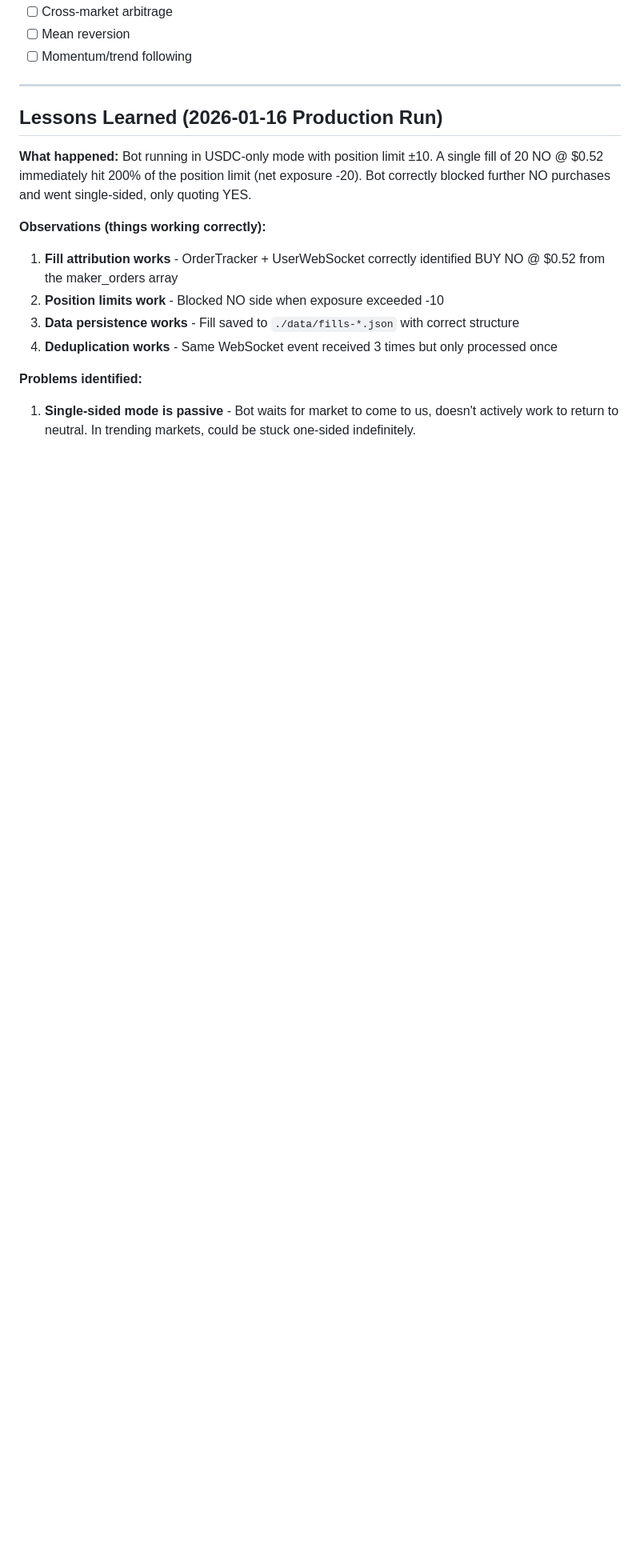
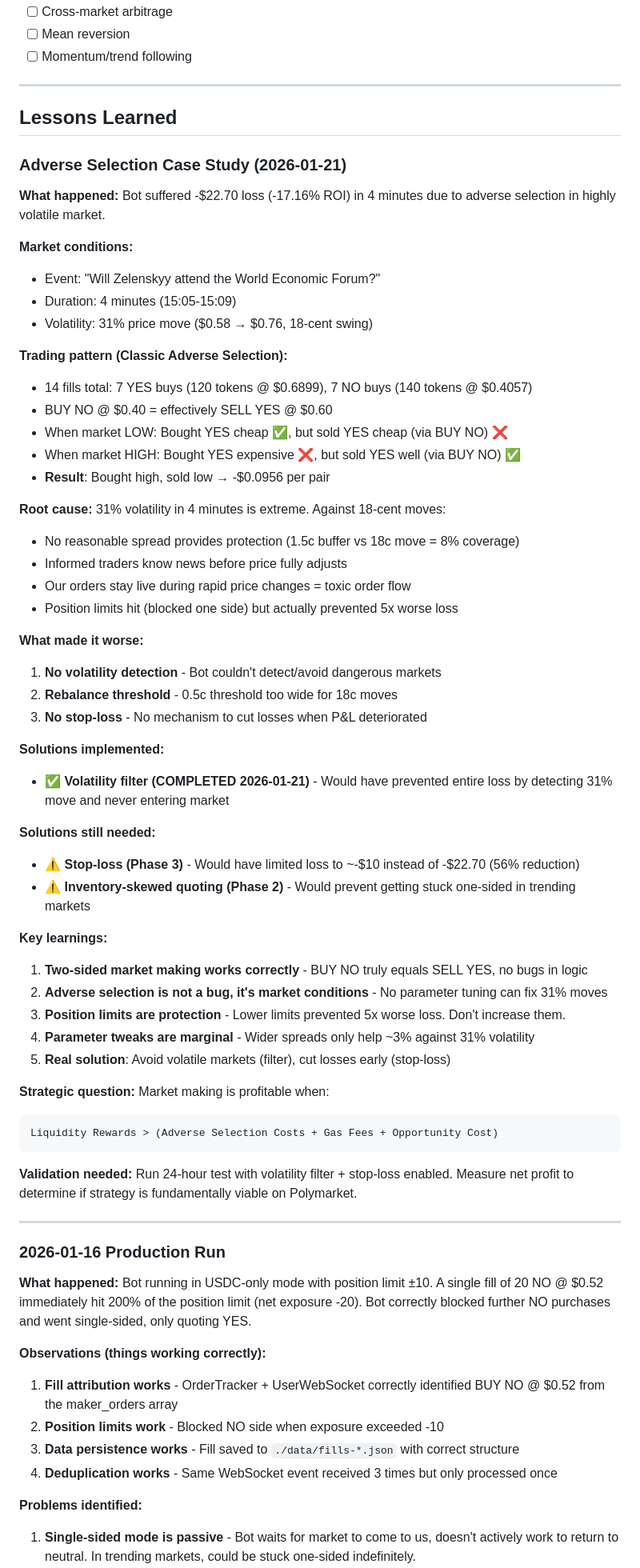
Before and after one commit to rom1kus/polymarket-trader, a Markdown page: docs/strategies/market-maker-roadmap.md, the part around one of its changes. Shown at 80% size. Drawn GitHub-style; blank space fills up the shorter version.

````diff
--- a/docs/strategies/market-maker-roadmap.md
+++ b/docs/strategies/market-maker-roadmap.md
@@ -134,7 +142,59 @@ Fix before next production run.
 
 ---
 
-## Lessons Learned (2026-01-16 Production Run)
+## Lessons Learned
+
+### Adverse Selection Case Study (2026-01-21)
+
+**What happened:** Bot suffered -$22.70 loss (-17.16% ROI) in 4 minutes due to adverse selection in highly volatile market.
+
+**Market conditions:**
+- Event: "Will Zelenskyy attend the World Economic Forum?"
+- Duration: 4 minutes (15:05-15:09)
+- Volatility: 31% price move ($0.58 → $0.76, 18-cent swing)
+
+**Trading pattern (Classic Adverse Selection):**
+- 14 fills total: 7 YES buys (120 tokens @ $0.6899), 7 NO buys (140 tokens @ $0.4057)
+- BUY NO @ $0.40 = effectively SELL YES @ $0.60
+- When market LOW: Bought YES cheap ✅, but sold YES cheap (via BUY NO) ❌
+- When market HIGH: Bought YES expensive ❌, but sold YES well (via BUY NO) ✅
+- **Result**: Bought high, sold low → -$0.0956 per pair
+
+**Root cause:** 31% volatility in 4 minutes is extreme. Against 18-cent moves:
+- No reasonable spread provides protection (1.5c buffer vs 18c move = 8% coverage)
+- Informed traders know news before price fully adjusts
+- Our orders stay live during rapid price changes = toxic order flow
+- Position limits hit (blocked one side) but actually prevented 5x worse loss
+
+**What made it worse:**
+1. **No volatility detection** - Bot couldn't detect/avoid dangerous markets
+2. **Rebalance threshold** - 0.5c threshold too wide for 18c moves
+3. **No stop-loss** - No mechanism to cut losses when P&L deteriorated
+
+**Solutions implemented:**
+- ✅ **Volatility filter (COMPLETED 2026-01-21)** - Would have prevented entire loss by detecting 31% move and never entering market
+
+**Solutions still needed:**
+- ⚠️ **Stop-loss (Phase 3)** - Would have limited loss to ~-$10 instead of -$22.70 (56% reduction)
+- ⚠️ **Inventory-skewed quoting (Phase 2)** - Would prevent getting stuck one-sided in trending markets
+
+**Key learnings:**
+1. **Two-sided market making works correctly** - BUY NO truly equals SELL YES, no bugs in logic
+2. **Adverse selection is not a bug, it's market conditions** - No parameter tuning can fix 31% moves
+3. **Position limits are protection** - Lower limits prevented 5x worse loss. Don't increase them.
+4. **Parameter tweaks are marginal** - Wider spreads only help ~3% against 31% volatility
+5. **Real solution**: Avoid volatile markets (filter), cut losses early (stop-loss)
+
+**Strategic question:** Market making is profitable when:
+```
+Liquidity Rewards > (Adverse Selection Costs + Gas Fees + Opportunity Cost)
+```
+
+**Validation needed:** Run 24-hour test with volatility filter + stop-loss enabled. Measure net profit to determine if strategy is fundamentally viable on Polymarket.
+
+---
+
+### 2026-01-16 Production Run
 
 **What happened:** Bot running in USDC-only mode with position limit ±10. A single fill
 of 20 NO @ $0.52 immediately hit 200% of the position limit (net exposure -20). Bot
````
Also changed, not shown: other parts of docs/strategies/market-maker-roadmap.md (+15 -3 lines), ARCHITECTURE.md (+36 -10 lines).
